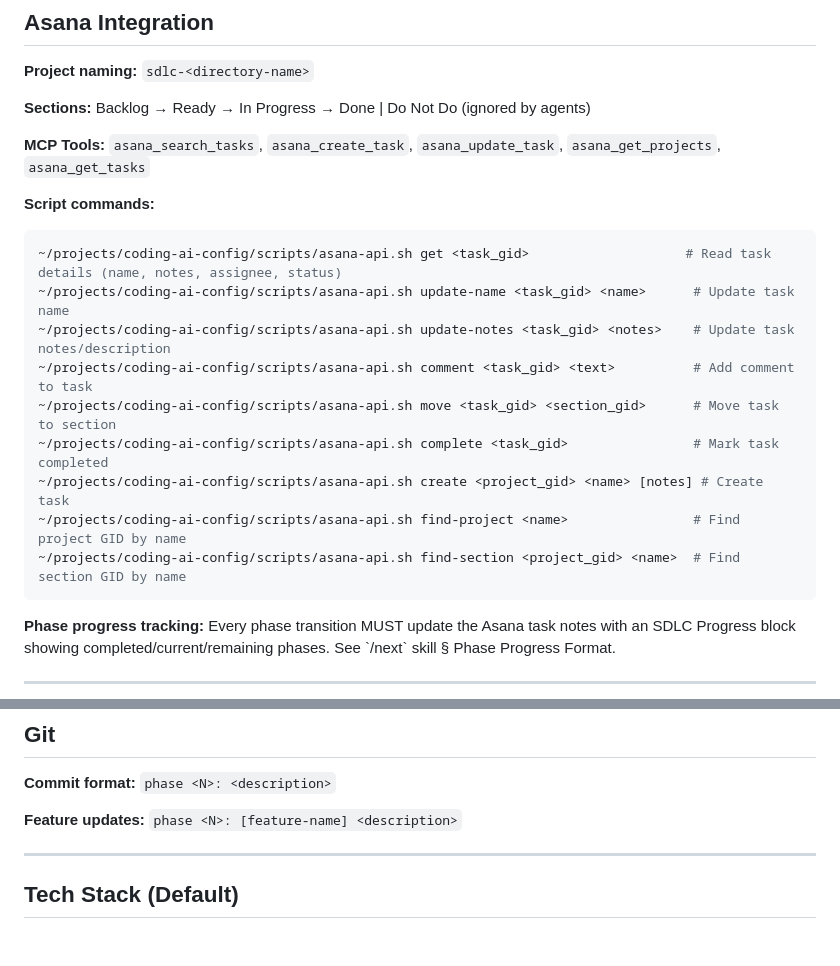
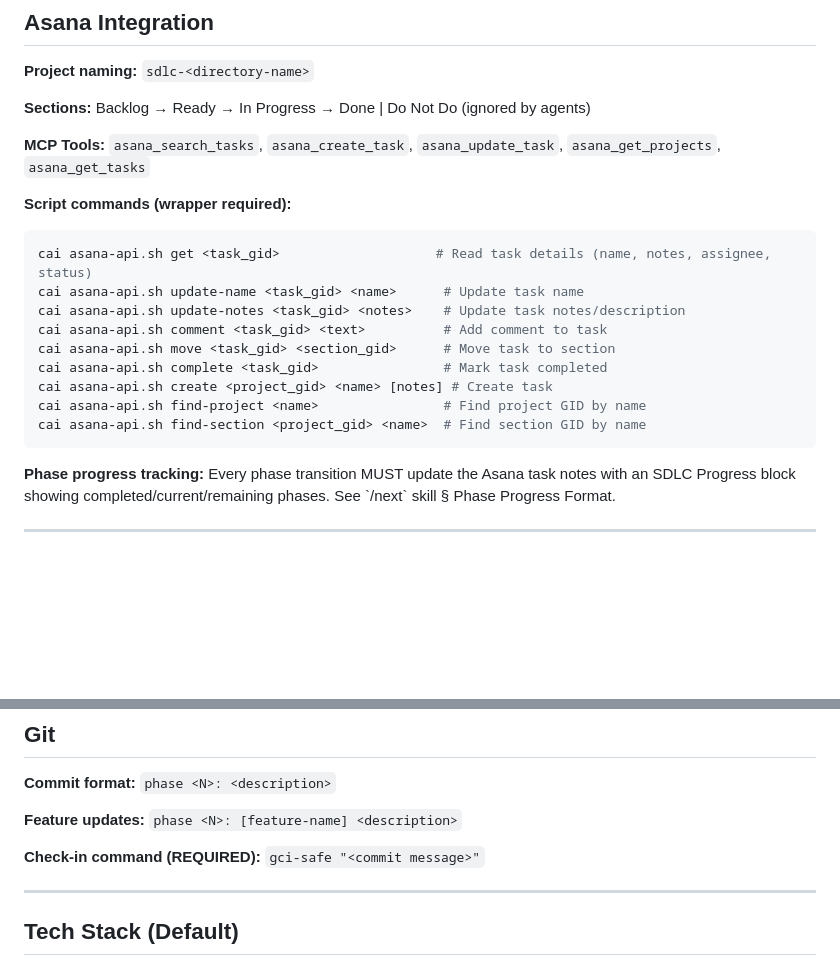
Before and after one commit to markoreta-os/landingpage, a Markdown page: CLAUDE.md, 2 parts joined by grey strips. GitHub-like rendering; blank space fills up the shorter version.

````diff
--- a/CLAUDE.md
+++ b/CLAUDE.md
@@ -156,17 +156,17 @@ All files below are written to \`features/<story-folder>/\`:
 
 **MCP Tools:** `asana_search_tasks`, `asana_create_task`, `asana_update_task`, `asana_get_projects`, `asana_get_tasks`
 
-**Script commands:**
+**Script commands (wrapper required):**
 ```bash
-~/projects/coding-ai-config/scripts/asana-api.sh get <task_gid>                    # Read task details (name, notes, assignee, status)
-~/projects/coding-ai-config/scripts/asana-api.sh update-name <task_gid> <name>      # Update task name
-~/projects/coding-ai-config/scripts/asana-api.sh update-notes <task_gid> <notes>    # Update task notes/description
-~/projects/coding-ai-config/scripts/asana-api.sh comment <task_gid> <text>          # Add comment to task
-~/projects/coding-ai-config/scripts/asana-api.sh move <task_gid> <section_gid>      # Move task to section
-~/projects/coding-ai-config/scripts/asana-api.sh complete <task_gid>                # Mark task completed
-~/projects/coding-ai-config/scripts/asana-api.sh create <project_gid> <name> [notes] # Create task
-~/projects/coding-ai-config/scripts/asana-api.sh find-project <name>                # Find project GID by name
-~/projects/coding-ai-config/scripts/asana-api.sh find-section <project_gid> <name>  # Find section GID by name
+cai asana-api.sh get <task_gid>                    # Read task details (name, notes, assignee, status)
+cai asana-api.sh update-name <task_gid> <name>      # Update task name
+cai asana-api.sh update-notes <task_gid> <notes>    # Update task notes/description
+cai asana-api.sh comment <task_gid> <text>          # Add comment to task
+cai asana-api.sh move <task_gid> <section_gid>      # Move task to section
+cai asana-api.sh complete <task_gid>                # Mark task completed
+cai asana-api.sh create <project_gid> <name> [notes] # Create task
+cai asana-api.sh find-project <name>                # Find project GID by name
+cai asana-api.sh find-section <project_gid> <name>  # Find section GID by name
 ```
 
 **Phase progress tracking:** Every phase transition MUST update the Asana task notes with an SDLC Progress block showing completed/current/remaining phases. See \`/next\` skill § Phase Progress Format.
@@ -206,6 +206,8 @@ All files below are written to \`features/<story-folder>/\`:
 
 **Feature updates:** `phase <N>: [feature-name] <description>`
 
+**Check-in command (REQUIRED):** `gci-safe "<commit message>"`
+
 ---
 
 ## Tech Stack (Default)
````
Also changed, not shown: GEMINI.md (+12 -10 lines).
